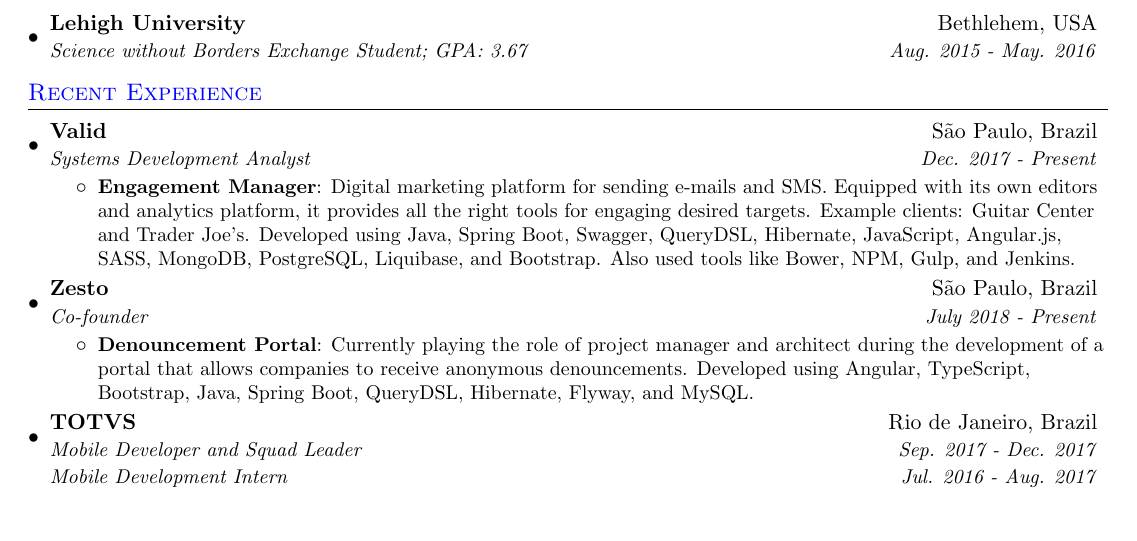
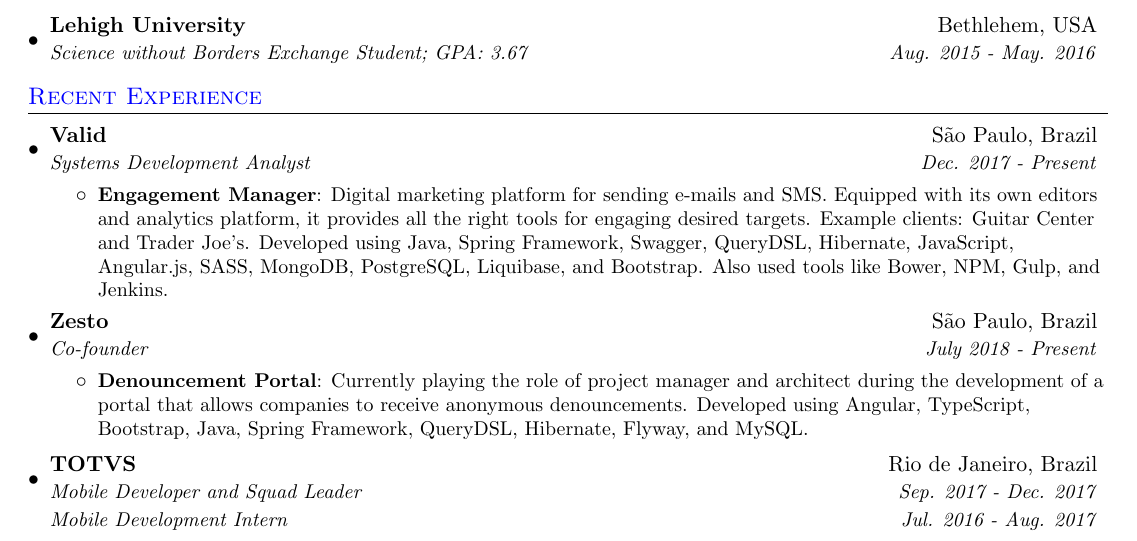
Before and after one commit to rafbel/Resume, a LaTeX document (main.tex): part of the page before the commit and part of page 1 of 2 after it, cut so that both start at the same text, the shorter picture padded with empty space. Compiled offline with pdfLaTeX.

Commit message:
changed to spring framework

```diff
--- a/main.tex
+++ b/main.tex
@@ -105,7 +105,7 @@
       {Systems Development Analyst}{Dec. 2017 - Present}
       \resumeItemListStart
         \resumeItem{Engagement Manager}
-          {Digital marketing platform for sending e-mails and SMS. Equipped with its own editors and analytics platform, it provides all the right tools for engaging desired targets. Example clients: Guitar Center and Trader Joe's. Developed using Java, Spring Boot, Swagger, QueryDSL, Hibernate, JavaScript, Angular.js, SASS, MongoDB, PostgreSQL, Liquibase, and Bootstrap. Also used tools like Bower, NPM, Gulp, and Jenkins. }
+          {Digital marketing platform for sending e-mails and SMS. Equipped with its own editors and analytics platform, it provides all the right tools for engaging desired targets. Example clients: Guitar Center and Trader Joe's. Developed using Java, Spring Framework, Swagger, QueryDSL, Hibernate, JavaScript, Angular.js, SASS, MongoDB, PostgreSQL, Liquibase, and Bootstrap. Also used tools like Bower, NPM, Gulp, and Jenkins. }
       \resumeItemListEnd
 
       \resumeSubheading
@@ -113,7 +113,7 @@
       {Co-founder}{July 2018 - Present}
       \resumeItemListStart
         \resumeItem{Denouncement Portal}
-          {Currently playing the role of project manager and architect during the development of a portal that allows companies to receive anonymous denouncements. Developed using Angular, TypeScript, Bootstrap, Java, Spring Boot, QueryDSL, Hibernate, Flyway, and MySQL.  }
+          {Currently playing the role of project manager and architect during the development of a portal that allows companies to receive anonymous denouncements. Developed using Angular, TypeScript, Bootstrap, Java, Spring Framework, QueryDSL, Hibernate, Flyway, and MySQL.  }
       \resumeItemListEnd
 
     \resumeSubheading
```
